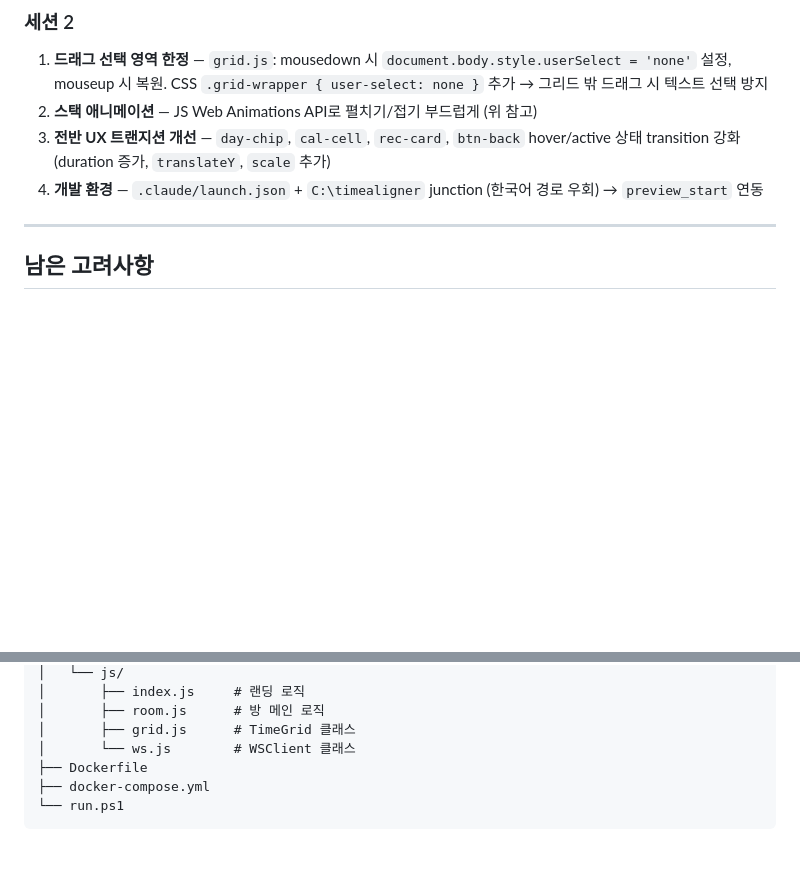
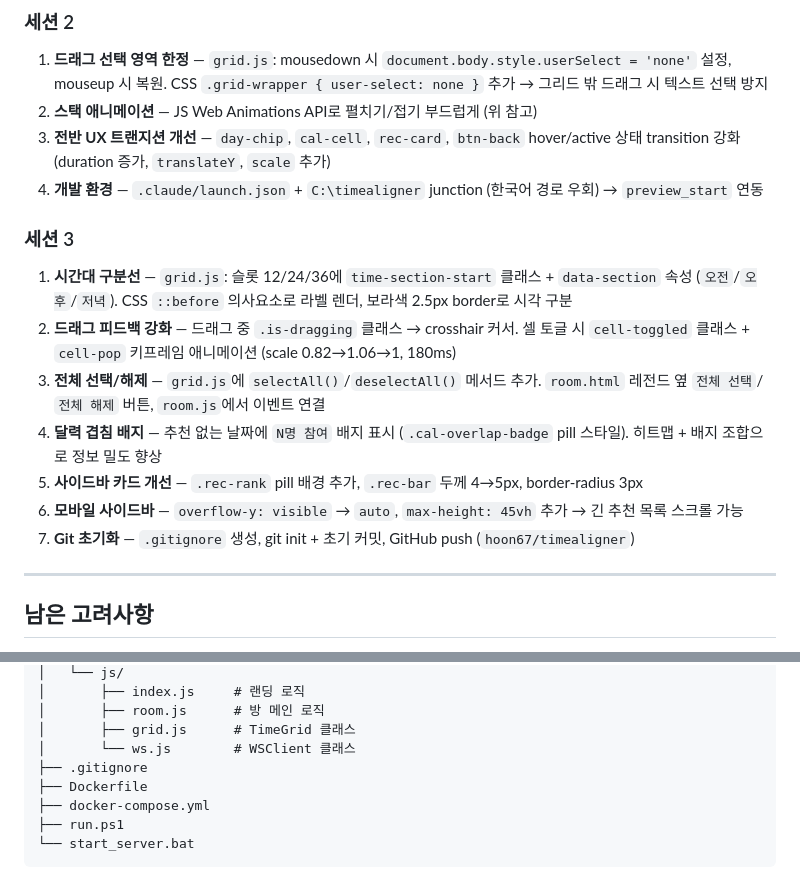
Before and after one commit to hoon67/timealigner, a Markdown page: DEVLOG.md, 2 parts joined by grey strips. Drawn GitHub-style; blank space fills up the shorter version.

Commit message:
docs: add session 3 improvements to devlog
Co-Authored-By: Claude Sonnet 4.6 <noreply@anthropic.com>

````diff
--- a/DEVLOG.md
+++ b/DEVLOG.md
@@ -120,6 +120,15 @@
 3. **전반 UX 트랜지션 개선** — `day-chip`, `cal-cell`, `rec-card`, `btn-back` hover/active 상태 transition 강화 (duration 증가, `translateY`, `scale` 추가)
 4. **개발 환경** — `.claude/launch.json` + `C:\timealigner` junction (한국어 경로 우회) → `preview_start` 연동
 
+### 세션 3
+1. **시간대 구분선** — `grid.js`: 슬롯 12/24/36에 `time-section-start` 클래스 + `data-section` 속성 (`오전`/`오후`/`저녁`). CSS `::before` 의사요소로 라벨 렌더, 보라색 2.5px border로 시각 구분
+2. **드래그 피드백 강화** — 드래그 중 `.is-dragging` 클래스 → crosshair 커서. 셀 토글 시 `cell-toggled` 클래스 + `cell-pop` 키프레임 애니메이션 (scale 0.82→1.06→1, 180ms)
+3. **전체 선택/해제** — `grid.js`에 `selectAll()`/`deselectAll()` 메서드 추가. `room.html` 레전드 옆 `전체 선택`/`전체 해제` 버튼, `room.js`에서 이벤트 연결
+4. **달력 겹침 배지** — 추천 없는 날짜에 `N명 참여` 배지 표시 (`.cal-overlap-badge` pill 스타일). 히트맵 + 배지 조합으로 정보 밀도 향상
+5. **사이드바 카드 개선** — `.rec-rank` pill 배경 추가, `.rec-bar` 두께 4→5px, border-radius 3px
+6. **모바일 사이드바** — `overflow-y: visible` → `auto`, `max-height: 45vh` 추가 → 긴 추천 목록 스크롤 가능
+7. **Git 초기화** — `.gitignore` 생성, git init + 초기 커밋, GitHub push (`hoon67/timealigner`)
+
 ---
 
 ## 남은 고려사항
@@ -150,7 +159,9 @@ timealigner/
 │       ├── room.js      # 방 메인 로직
 │       ├── grid.js      # TimeGrid 클래스
 │       └── ws.js        # WSClient 클래스
+├── .gitignore
 ├── Dockerfile
 ├── docker-compose.yml
-└── run.ps1
+├── run.ps1
+└── start_server.bat
 ```
````
